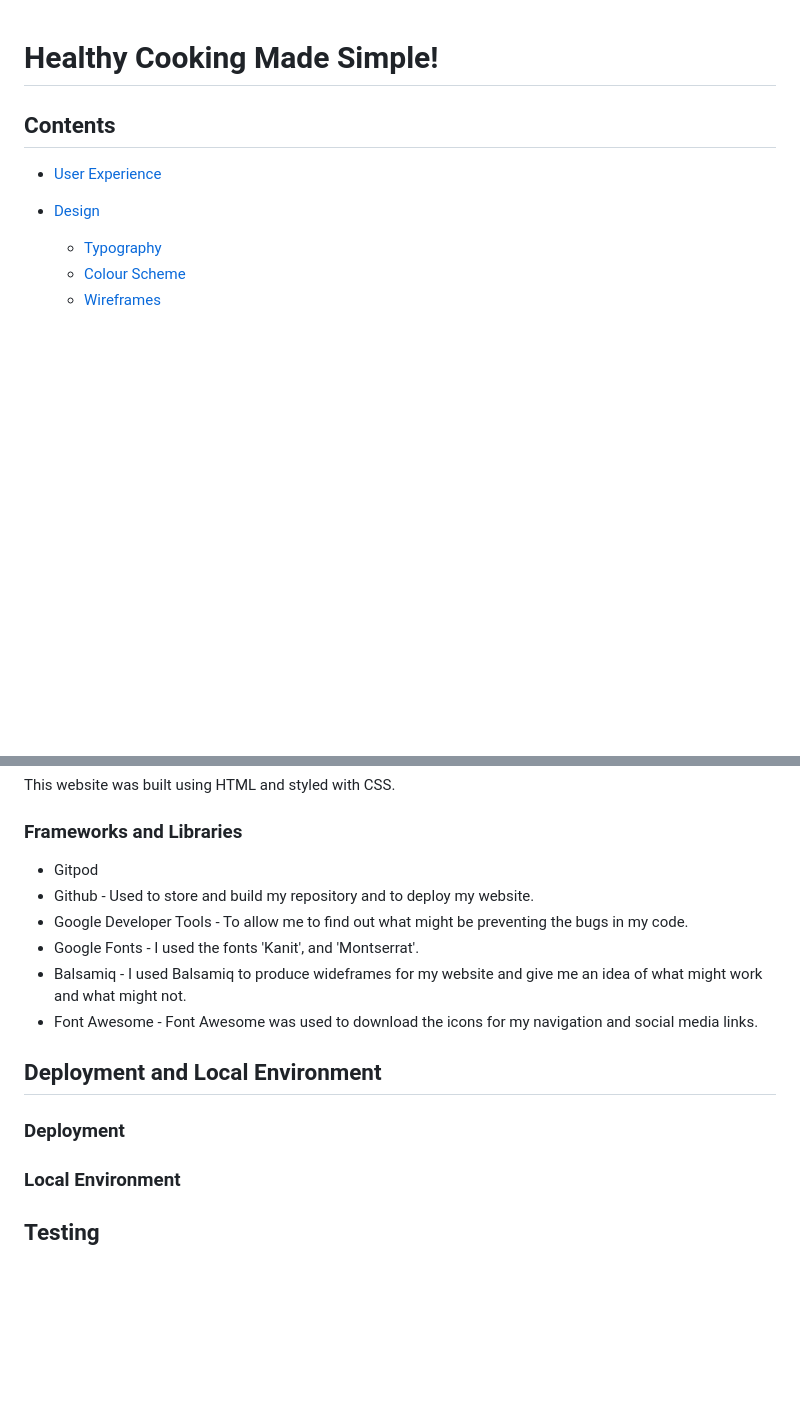
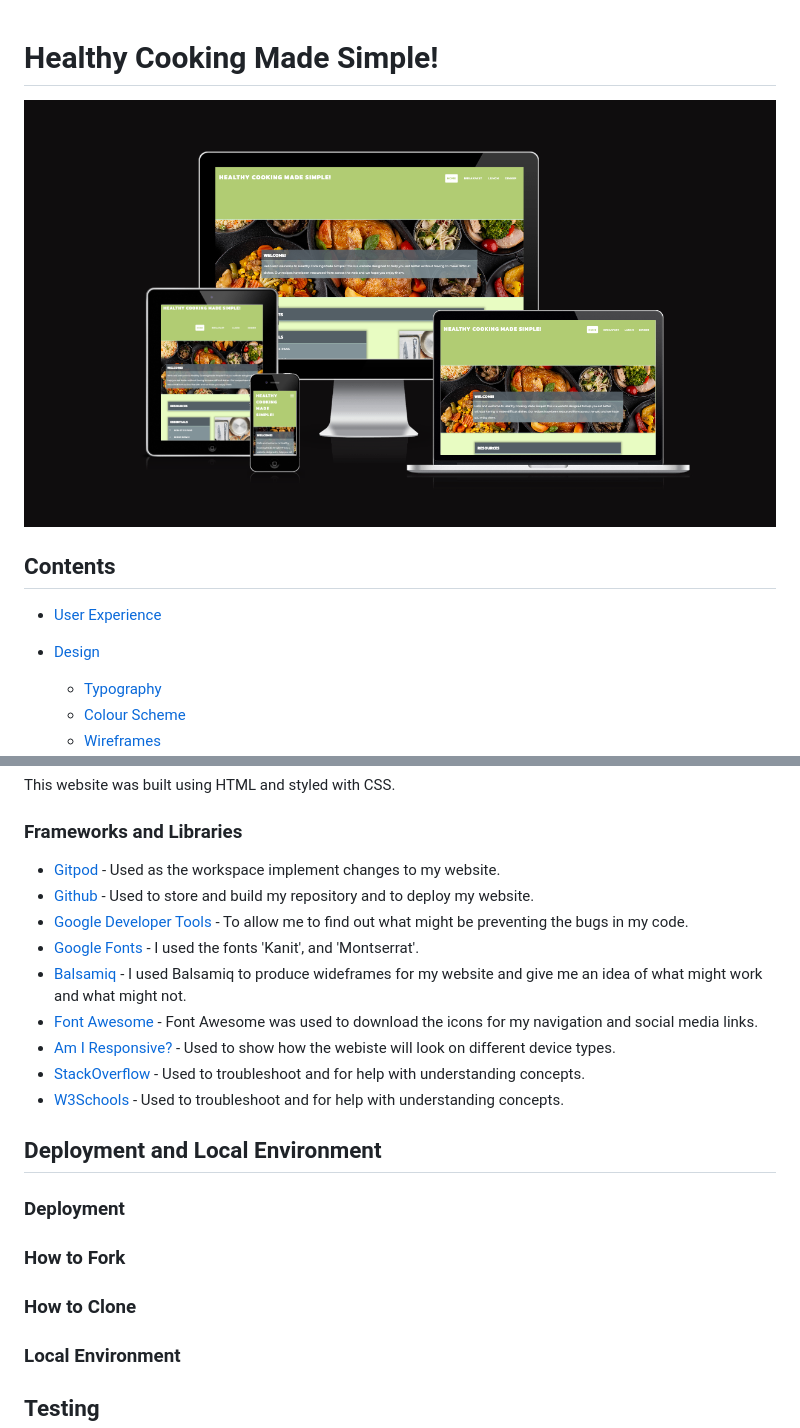
Before and after one commit to n-ste/Healthy_Cooking_Made-Simple, a Markdown page: README.md, 2 parts joined by grey strips. Rendered like a GitHub page; pictures changed too: docs/responsive-design/responsive-design.png (added); blank space fills up the shorter version.

Commit message:
sources added to libraries on readme

```diff
--- a/README.md
+++ b/README.md
@@ -1,4 +1,6 @@
 # Healthy Cooking Made Simple!
+
+![Responsive Web Design](docs/responsive-design/responsive-design.png)
 
 ## Contents
 
@@ -192,16 +194,23 @@ This website was built using HTML and styled with CSS.
 
 ### Frameworks and Libraries
 
-* Gitpod
-* Github - Used to store and build my repository and to deploy my website.
-* Google Developer Tools - To allow me to find out what might be preventing the bugs in my code.
-* Google Fonts - I used the fonts 'Kanit', and 'Montserrat'.
-* Balsamiq - I used Balsamiq to produce wideframes for my website and give me an idea of what might work and what might not.
-* Font Awesome - Font Awesome was used to download the icons for my navigation and social media links.
+* [Gitpod](https://www.gitpod.io/) - Used as the workspace implement changes to my website.
+* [Github](https://github.com/) - Used to store and build my repository and to deploy my website.
+* [Google Developer Tools](https://developer.chrome.com/docs/devtools) - To allow me to find out what might be preventing the bugs in my code.
+* [Google Fonts](https://fonts.google.com/) - I used the fonts 'Kanit', and 'Montserrat'.
+* [Balsamiq](https://balsamiq.com/) - I used Balsamiq to produce wideframes for my website and give me an idea of what might work and what might not.
+* [Font Awesome](https://fontawesome.com/) - Font Awesome was used to download the icons for my navigation and social media links.
+* [Am I Responsive?](https://ui.dev/amiresponsive) - Used to show how the webiste will look on different device types.
+* [StackOverflow](https://stackoverflow.com/) - Used to troubleshoot and for help with understanding concepts.
+* [W3Schools](https://www.w3schools.com/) - Used to troubleshoot and for help with understanding concepts.
 
 ## Deployment and Local Environment
 
 ### Deployment
+
+### How to Fork
+
+### How to Clone
 
 ### Local Environment
 
```
